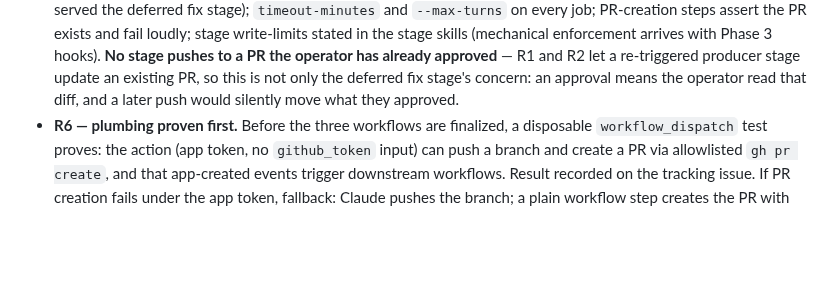
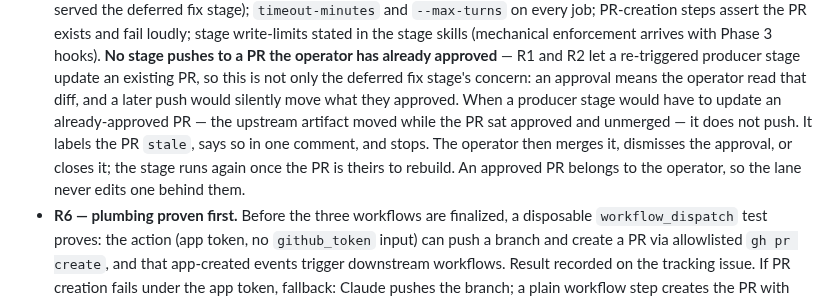
Before and after one commit to yihanzhu/fabrica, a Markdown page: work/v2-phase-2/spec.md, the part around the change. Rendered like a GitHub page; blank space fills up the shorter version.

Commit message:
spec: say what a producer does when the approved PR is stale
My restored rule created a deadlock: R1/R2 have a re-triggered producer
update an existing PR, while the new invariant forbids pushing to an
approved one. Resolution: the stage does not push. It labels the PR
stale, comments once, and stops — the operator merges, dismisses the
approval, or closes it. An approved PR belongs to the operator, so the
lane never edits one behind them.

Completing the previous fold rather than a new round: the deadlock was
introduced by that fold.

Co-Authored-By: Claude Fable 5 <noreply@anthropic.com>

```diff
--- a/work/v2-phase-2/spec.md
+++ b/work/v2-phase-2/spec.md
@@ -65,7 +65,12 @@ depends on. R4 is deferred with the fix stage — see the amendment note above.
   the operator has already approved** — R1 and R2 let a re-triggered producer
   stage update an existing PR, so this is not only the deferred fix stage's
   concern: an approval means the operator read that diff, and a later push would
-  silently move what they approved.
+  silently move what they approved. When a producer stage would have to update an
+  already-approved PR — the upstream artifact moved while the PR sat approved and
+  unmerged — it does not push. It labels the PR `stale`, says so in one comment,
+  and stops. The operator then merges it, dismisses the approval, or closes it;
+  the stage runs again once the PR is theirs to rebuild. An approved PR belongs to
+  the operator, so the lane never edits one behind them.
 - **R6 — plumbing proven first.** Before the three workflows are finalized, a
   disposable `workflow_dispatch` test proves: the action (app token, no
   `github_token` input) can push a branch and create a PR via allowlisted
```
